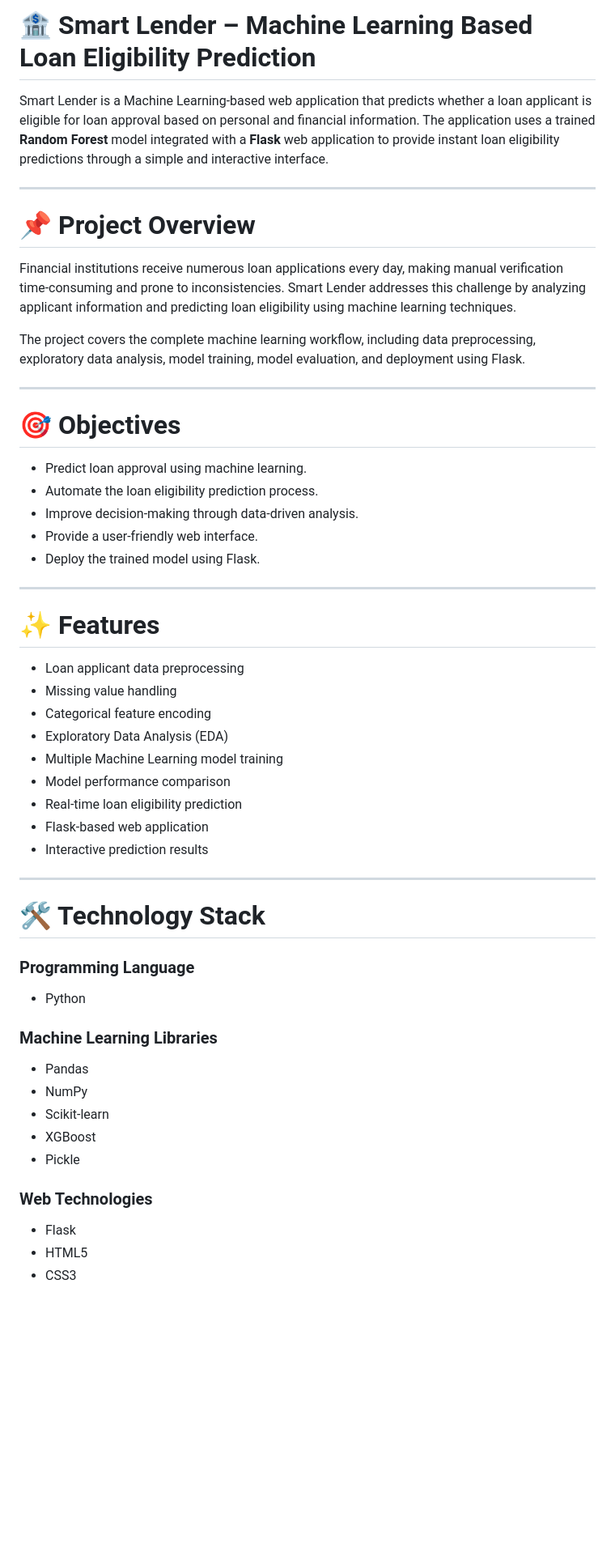
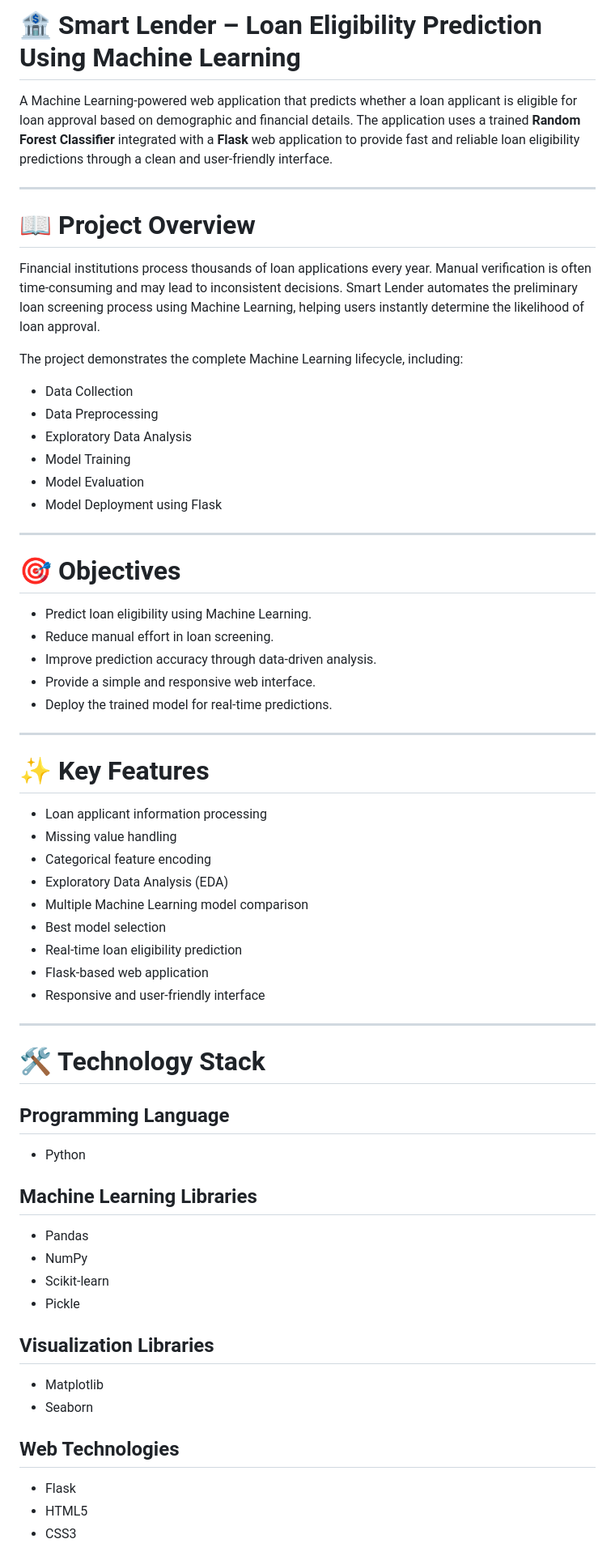
Before and after one commit to harshzxx/SmartLender-Loan-Prediction, a Markdown page: README.md, the part around one of its changes. Shown at 81% size. GitHub-like rendering; blank space fills up the shorter version.

```diff
--- a/README.md
+++ b/README.md
@@ -1,54 +1,64 @@
-# 🏦 Smart Lender – Machine Learning Based Loan Eligibility Prediction
+# 🏦 Smart Lender – Loan Eligibility Prediction Using Machine Learning
 
-Smart Lender is a Machine Learning-based web application that predicts whether a loan applicant is eligible for loan approval based on personal and financial information. The application uses a trained **Random Forest** model integrated with a **Flask** web application to provide instant loan eligibility predictions through a simple and interactive interface.
+A Machine Learning-powered web application that predicts whether a loan applicant is eligible for loan approval based on demographic and financial details. The application uses a trained **Random Forest Classifier** integrated with a **Flask** web application to provide fast and reliable loan eligibility predictions through a clean and user-friendly interface.
 
 ---
 
-# 📌 Project Overview
+# 📖 Project Overview
 
-Financial institutions receive numerous loan applications every day, making manual verification time-consuming and prone to inconsistencies. Smart Lender addresses this challenge by analyzing applicant information and predicting loan eligibility using machine learning techniques.
+Financial institutions process thousands of loan applications every year. Manual verification is often time-consuming and may lead to inconsistent decisions. Smart Lender automates the preliminary loan screening process using Machine Learning, helping users instantly determine the likelihood of loan approval.
 
-The project covers the complete machine learning workflow, including data preprocessing, exploratory data analysis, model training, model evaluation, and deployment using Flask.
+The project demonstrates the complete Machine Learning lifecycle, including:
+
+- Data Collection
+- Data Preprocessing
+- Exploratory Data Analysis
+- Model Training
+- Model Evaluation
+- Model Deployment using Flask
 
 ---
 
 # 🎯 Objectives
 
-- Predict loan approval using machine learning.
-- Automate the loan eligibility prediction process.
-- Improve decision-making through data-driven analysis.
-- Provide a user-friendly web interface.
-- Deploy the trained model using Flask.
+- Predict loan eligibility using Machine Learning.
+- Reduce manual effort in loan screening.
+- Improve prediction accuracy through data-driven analysis.
+- Provide a simple and responsive web interface.
+- Deploy the trained model for real-time predictions.
 
 ---
 
-# ✨ Features
+# ✨ Key Features
 
-- Loan applicant data preprocessing
+- Loan applicant information processing
 - Missing value handling
 - Categorical feature encoding
 - Exploratory Data Analysis (EDA)
-- Multiple Machine Learning model training
-- Model performance comparison
+- Multiple Machine Learning model comparison
+- Best model selection
 - Real-time loan eligibility prediction
 - Flask-based web application
-- Interactive prediction results
+- Responsive and user-friendly interface
 
 ---
 
 # 🛠 Technology Stack
 
-### Programming Language
+## Programming Language
 - Python
 
-### Machine Learning Libraries
+## Machine Learning Libraries
 - Pandas
 - NumPy
 - Scikit-learn
-- XGBoost
 - Pickle
 
-### Web Technologies
+## Visualization Libraries
+- Matplotlib
+- Seaborn
+
+## Web Technologies
 - Flask
 - HTML5
 - CSS3
```
Also changed, not shown: other parts of README.md (+99 -45 lines).
